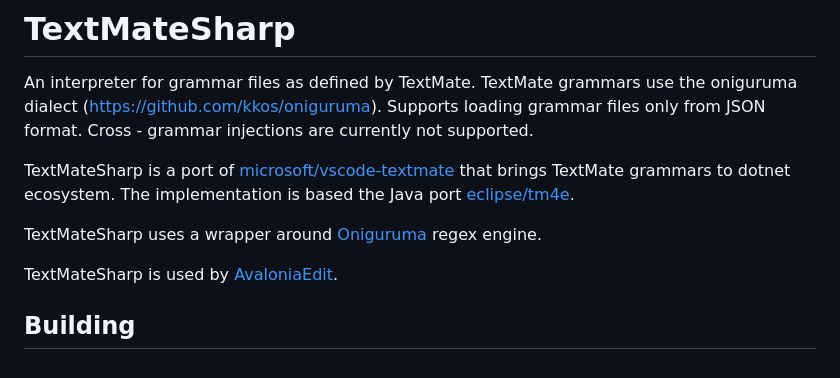
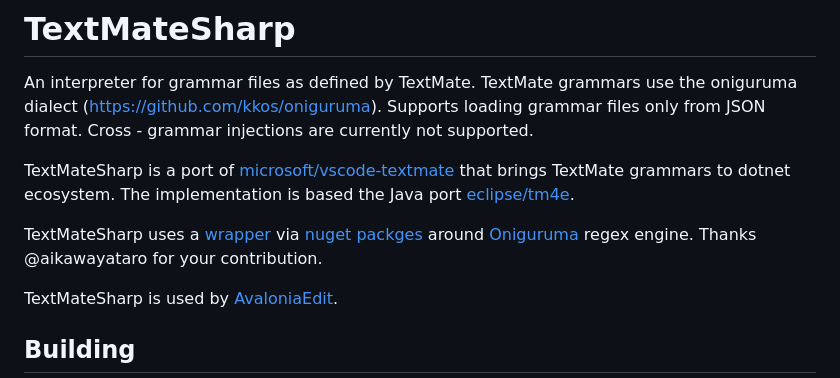
Before and after one commit to danipen/TextMateSharp, a Markdown page: README.md, the part around the change. Drawn GitHub-style.

```diff
--- a/README.md
+++ b/README.md
@@ -11,7 +11,7 @@ An interpreter for grammar files as defined by TextMate. TextMate grammars use t
 
 TextMateSharp is a port of [microsoft/vscode-textmate](https://github.com/microsoft/vscode-textmate) that brings TextMate grammars to dotnet ecosystem. The implementation is based the Java port [eclipse/tm4e](https://github.com/eclipse/tm4e).
 
-TextMateSharp uses a wrapper around [Oniguruma](https://github.com/kkos/oniguruma) regex engine.
+TextMateSharp uses a [wrapper](https://github.com/aikawayataro/Onigwrap) via [nuget packges](https://www.nuget.org/packages/Onigwrap) around [Oniguruma](https://github.com/kkos/oniguruma) regex engine. Thanks @aikawayataro for your contribution.
 
 TextMateSharp is used by [AvaloniaEdit](https://github.com/AvaloniaUI/AvaloniaEdit).
 
```
